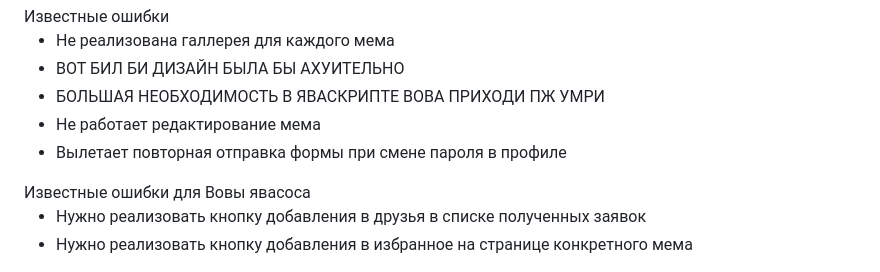
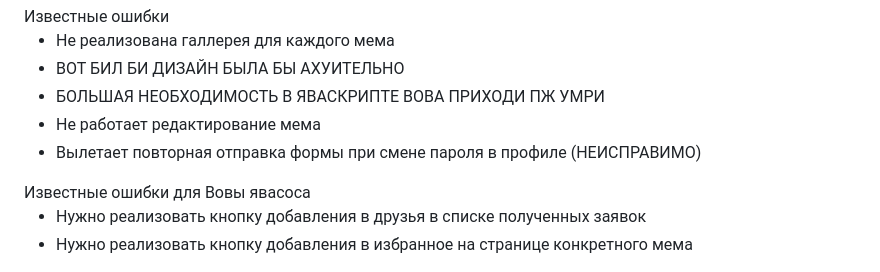
Before and after one commit to Ertshaker/MemeTravel, a Markdown page: README.md, the part around the change. GitHub-like rendering.

```diff
--- a/README.md
+++ b/README.md
@@ -100,7 +100,7 @@
   <li>ВОТ БИЛ БИ ДИЗАЙН БЫЛА БЫ АХУИТЕЛЬНО</li>
   <li>БОЛЬШАЯ НЕОБХОДИМОСТЬ В ЯВАСКРИПТЕ ВОВА ПРИХОДИ ПЖ УМРИ</li>
   <li>Не работает редактирование мема</li>
-  <li>Вылетает повторная отправка формы при смене пароля в профиле</li>
+  <li>Вылетает повторная отправка формы при смене пароля в профиле (НЕИСПРАВИМО)</li>
 </ul>
 Известные ошибки для Вовы явасоса
 <ul>
```
